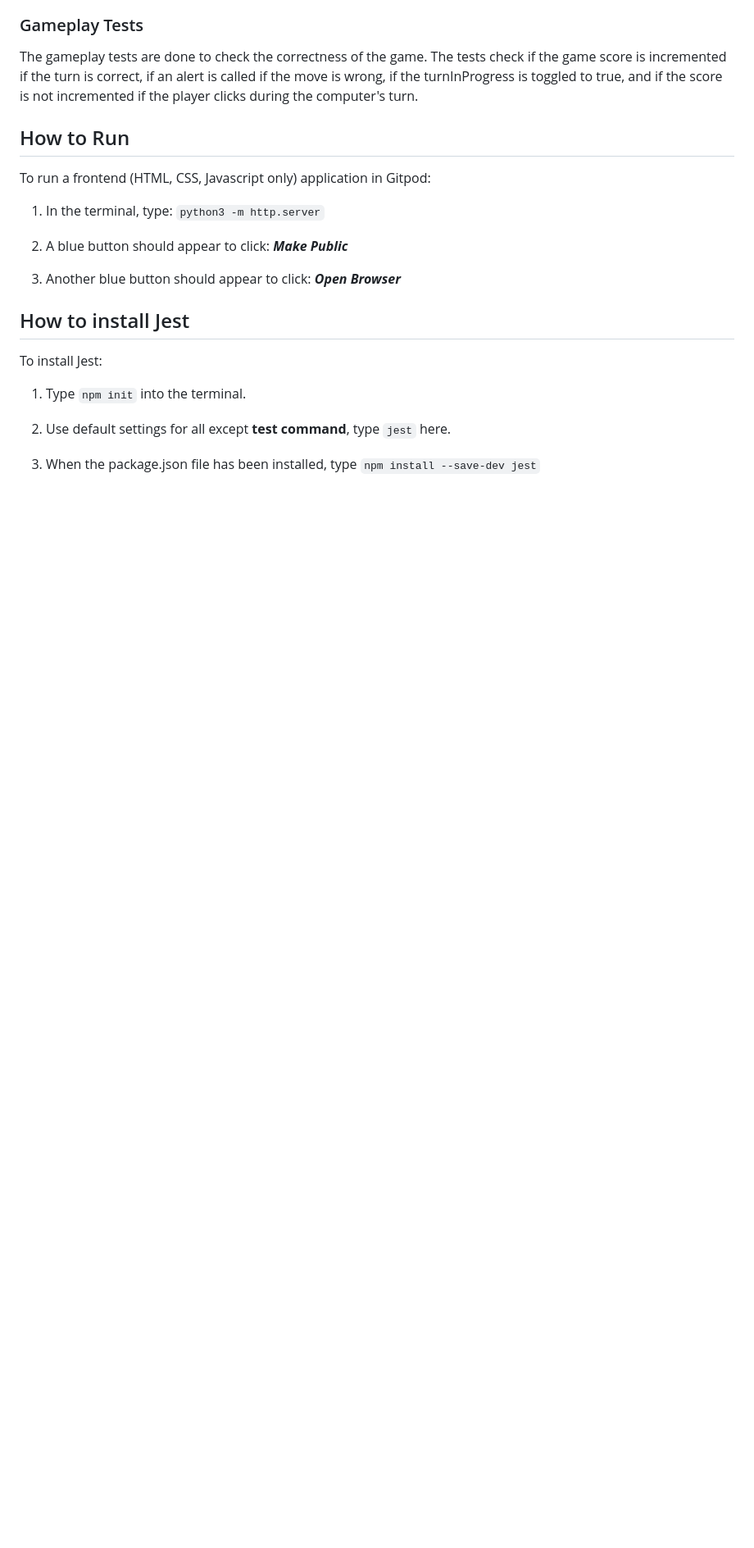
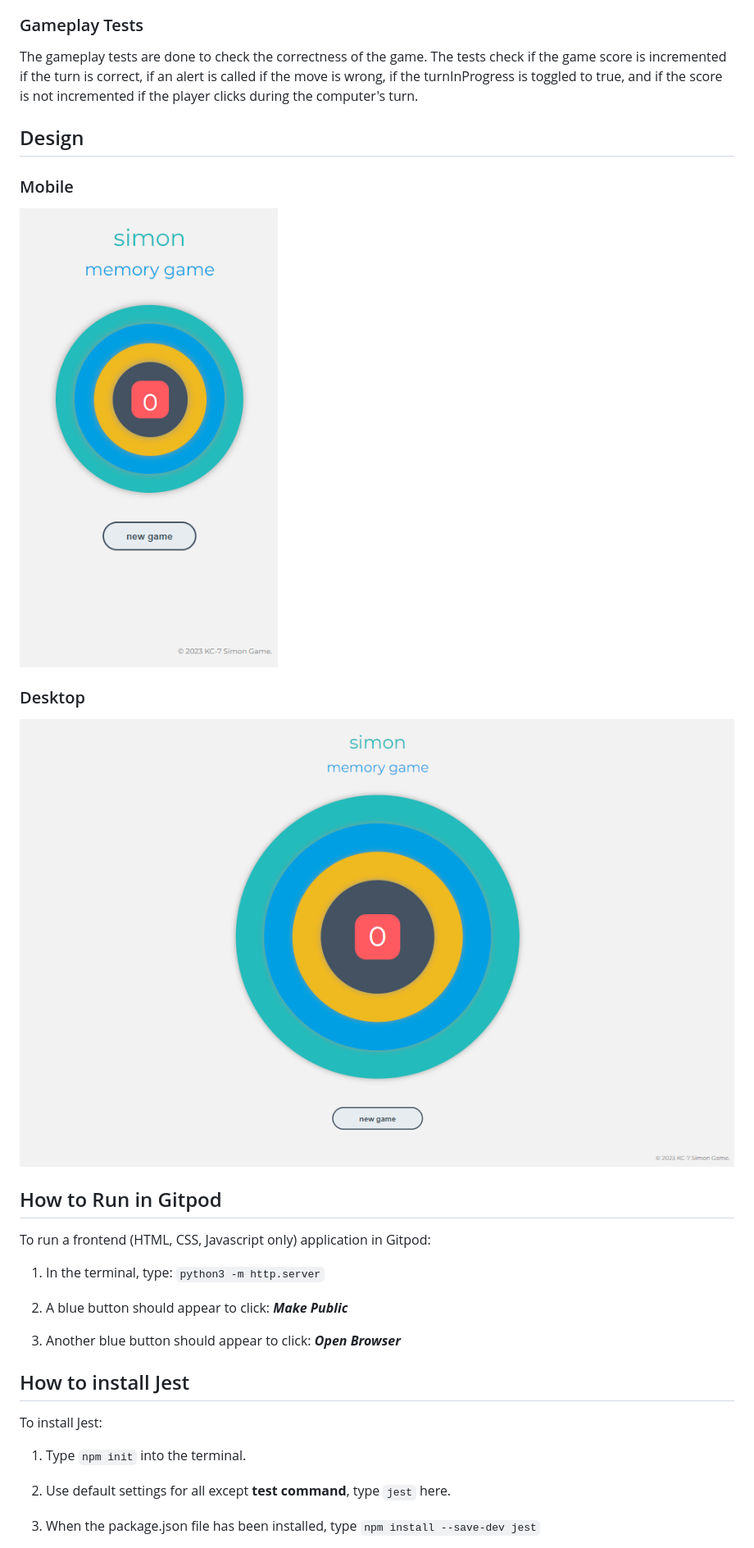
Before and after one commit to KC-7/jest-simon-game, a Markdown page: README.md, the part around the change printed below. Shown: that part at 82% size. Drawn GitHub-style; pictures changed too: images/simonMobile.png (added), images/simonPC.png (added); blank space fills up the shorter version.

Commit message:
Add images and deployed link to readme

```diff
--- a/README.md
+++ b/README.md
@@ -19,7 +21,17 @@ The function tests are done to check the newGame function. The tests check if th
 ### Gameplay Tests
 The gameplay tests are done to check the correctness of the game. The tests check if the game score is incremented if the turn is correct, if an alert is called if the move is wrong, if the turnInProgress is toggled to true, and if the score is not incremented if the player clicks during the computer's turn.
 
-## How to Run
+## Design
+
+### Mobile
+
+![Mobile View](images/simonMobile.png)
+
+### Desktop
+
+![Mobile View](images/simonPC.png)
+
+## How to Run in Gitpod
 
 To run a frontend (HTML, CSS, Javascript only) application in Gitpod:
 
```
Also changed, not shown: other parts of README.md (+3 -1 lines).
